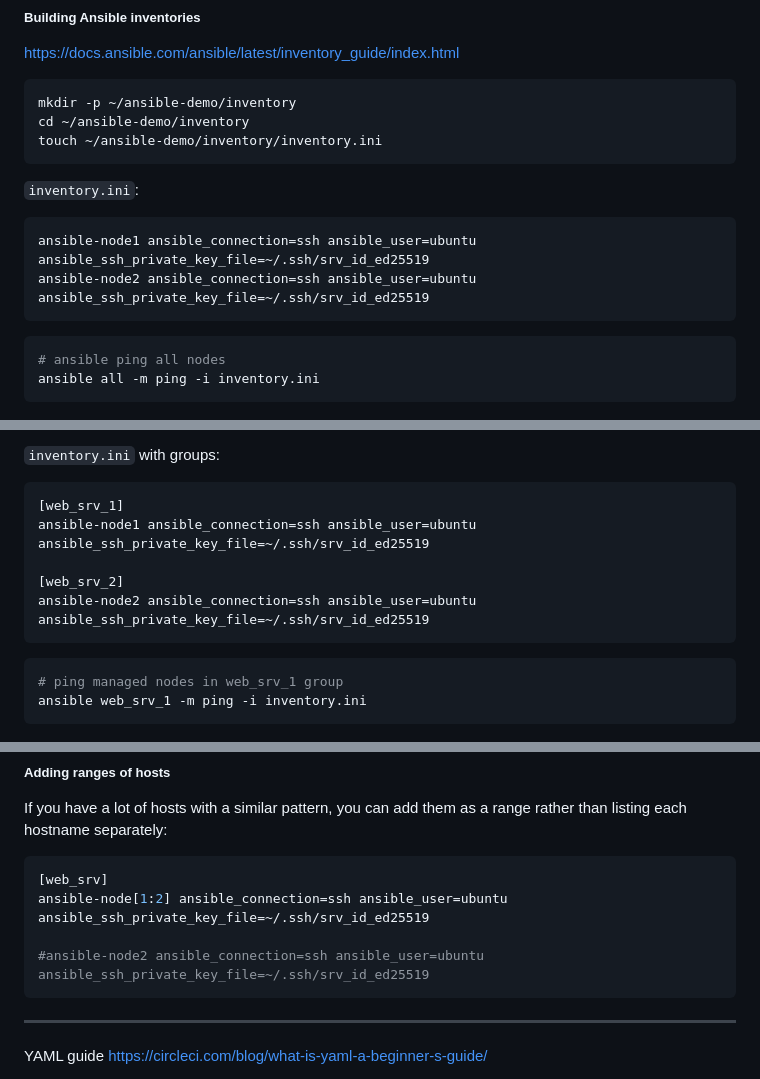
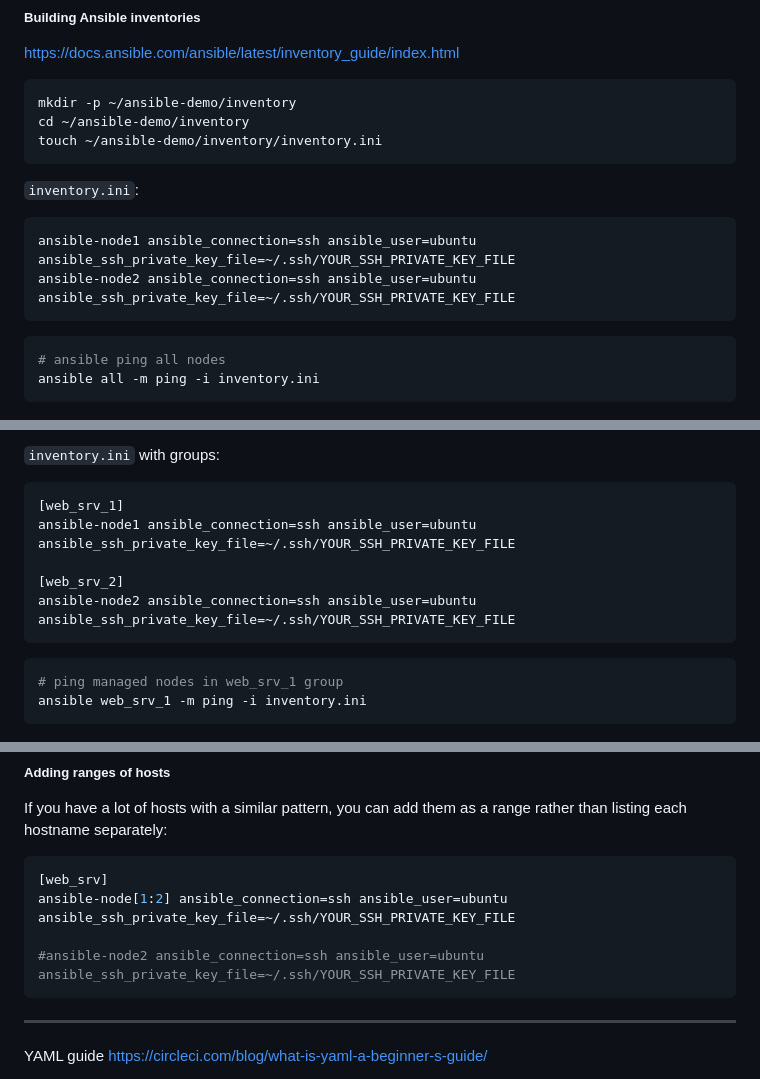
Before and after one commit to sait-lab/devops, a Markdown page: Ansible Demo.md, 3 parts joined by grey strips. Drawn GitHub-style.

````diff
--- a/Ansible Demo.md
+++ b/Ansible Demo.md
@@ -100,8 +104,8 @@ touch ~/ansible-demo/inventory/inventory.ini
 `inventory.ini`:
 
 ```ini
-ansible-node1 ansible_connection=ssh ansible_user=ubuntu ansible_ssh_private_key_file=~/.ssh/srv_id_ed25519
-ansible-node2 ansible_connection=ssh ansible_user=ubuntu ansible_ssh_private_key_file=~/.ssh/srv_id_ed25519
+ansible-node1 ansible_connection=ssh ansible_user=ubuntu ansible_ssh_private_key_file=~/.ssh/YOUR_SSH_PRIVATE_KEY_FILE
+ansible-node2 ansible_connection=ssh ansible_user=ubuntu ansible_ssh_private_key_file=~/.ssh/YOUR_SSH_PRIVATE_KEY_FILE
 ```
 
 ```shell
@@ -148,10 +152,10 @@ Note: The headings in brackets are group names. **Dash ("-") is invalid**.
 
 ```ini
 [web_srv_1]
-ansible-node1 ansible_connection=ssh ansible_user=ubuntu ansible_ssh_private_key_file=~/.ssh/srv_id_ed25519
+ansible-node1 ansible_connection=ssh ansible_user=ubuntu ansible_ssh_private_key_file=~/.ssh/YOUR_SSH_PRIVATE_KEY_FILE
 
 [web_srv_2]
-ansible-node2 ansible_connection=ssh ansible_user=ubuntu ansible_ssh_private_key_file=~/.ssh/srv_id_ed25519
+ansible-node2 ansible_connection=ssh ansible_user=ubuntu ansible_ssh_private_key_file=~/.ssh/YOUR_SSH_PRIVATE_KEY_FILE
 ```
 ```shell
 # ping managed nodes in web_srv_1 group
@@ -173,9 +177,9 @@ If you have a lot of hosts with a similar pattern, you can add them as a range r
 
 ```ini
 [web_srv]
-ansible-node[1:2] ansible_connection=ssh ansible_user=ubuntu ansible_ssh_private_key_file=~/.ssh/srv_id_ed25519
+ansible-node[1:2] ansible_connection=ssh ansible_user=ubuntu ansible_ssh_private_key_file=~/.ssh/YOUR_SSH_PRIVATE_KEY_FILE
 
-#ansible-node2 ansible_connection=ssh ansible_user=ubuntu ansible_ssh_private_key_file=~/.ssh/srv_id_ed25519
+#ansible-node2 ansible_connection=ssh ansible_user=ubuntu ansible_ssh_private_key_file=~/.ssh/YOUR_SSH_PRIVATE_KEY_FILE
 ```
 
 
````
Also changed, not shown: other parts of Ansible Demo.md (+6 -2 lines).
